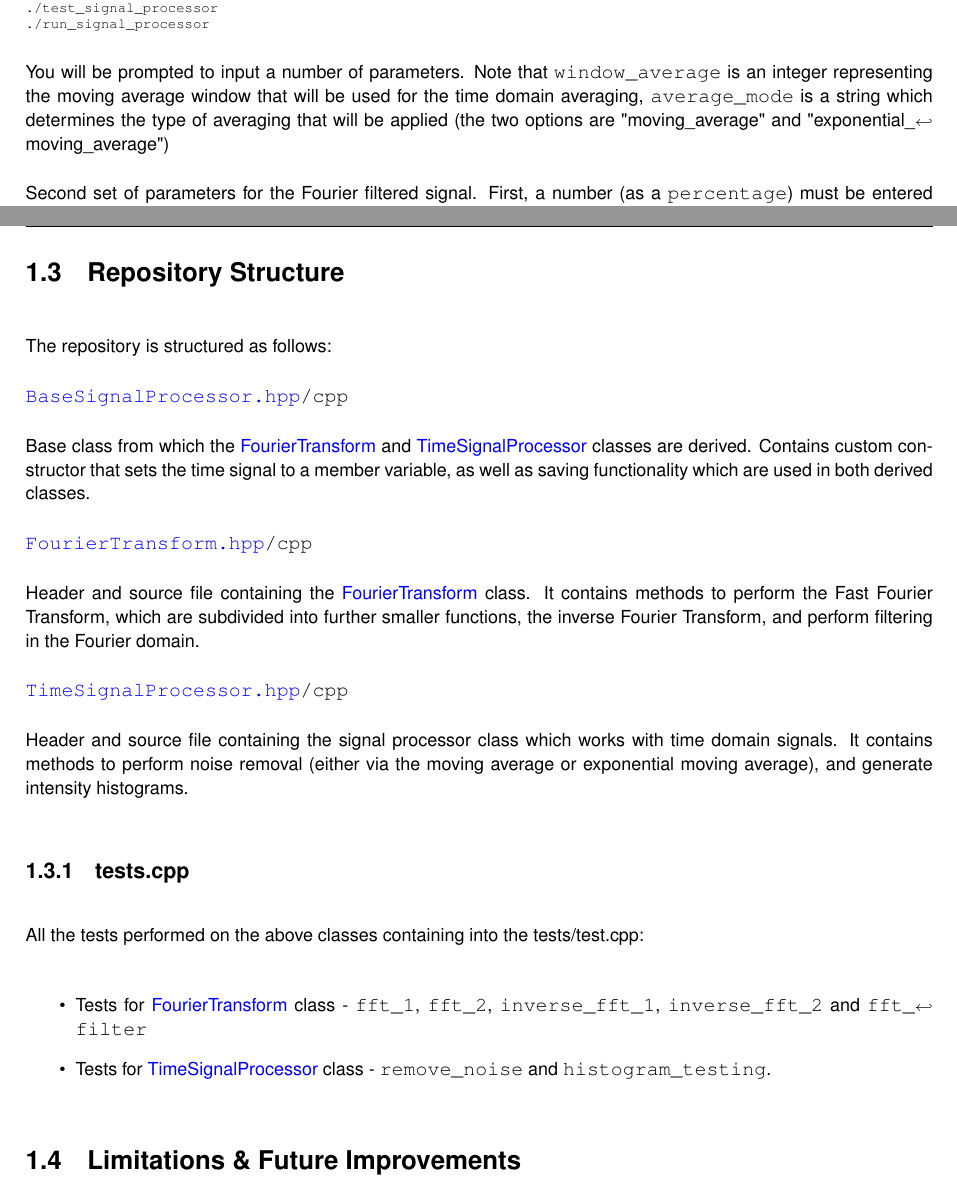
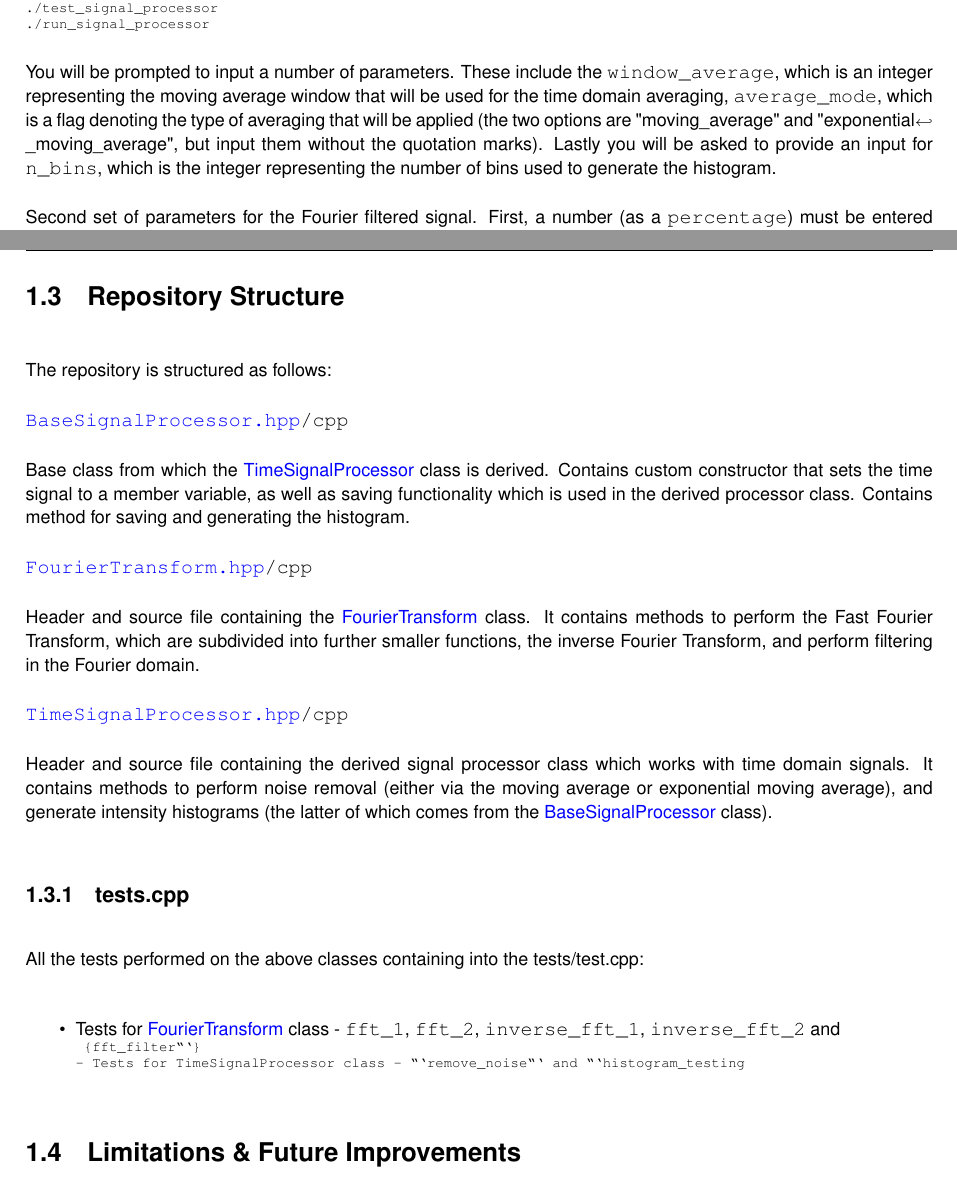
Before and after one commit to maximocrv/signal_processing, a LaTeX book (latex/refman.tex, which reads latex/md__r_e_a_d_m_e.tex): two parts of pages 7 and 8 of 40, joined at a grey line, cut so that both start at the same text. Compiled offline with pdfLaTeX.

Commit message:
upload last version of docs

````diff
--- a/latex/md__r_e_a_d_m_e.tex
+++ b/latex/md__r_e_a_d_m_e.tex
@@ -25,7 +25,7 @@ The from the build directory run the file as follows\+:
 \end{DoxyCode}
 
 
-You will be prompted to input a number of parameters. Note that {\ttfamily window\+\_\+average} is an integer representing the moving average window that will be used for the time domain averaging, {\ttfamily average\+\_\+mode} is a string which determines the type of averaging that will be applied (the two options are \char`\"{}moving\+\_\+average\char`\"{} and \char`\"{}exponential\+\_\+moving\+\_\+average\char`\"{})
+You will be prompted to input a number of parameters. These include the {\ttfamily window\+\_\+average}, which is an integer representing the moving average window that will be used for the time domain averaging, {\ttfamily average\+\_\+mode}, which is a flag denoting the type of averaging that will be applied (the two options are \char`\"{}moving\+\_\+average\char`\"{} and \char`\"{}exponential\+\_\+moving\+\_\+average\char`\"{}, but input them without the quotation marks). Lastly you will be asked to provide an input for {\ttfamily n\+\_\+bins}, which is the integer representing the number of bins used to generate the histogram.
 
 Second set of parameters for the Fourier filtered signal. First, a number (as a {\ttfamily percentage}) must be entered indicating which part of the signal we consider to be the main and which part to be noise. After that you should enter a {\ttfamily filename} and type of signal to be saved ({\ttfamily label}) ({\ttfamily Signal}, {\ttfamily Frequency}, {\ttfamily Clean\+Signal}, {\ttfamily Clean\+Frequency} ).
 
@@ -34,7 +34,7 @@ The repository is structured as follows\+:
 
 {\ttfamily \mbox{\hyperlink{_base_signal_processor_8hpp}{Base\+Signal\+Processor.\+hpp}}/cpp}
 
-Base class from which the \mbox{\hyperlink{class_fourier_transform}{Fourier\+Transform}} and \mbox{\hyperlink{class_time_signal_processor}{Time\+Signal\+Processor}} classes are derived. Contains custom constructor that sets the time signal to a member variable, as well as saving functionality which are used in both derived classes.
+Base class from which the \mbox{\hyperlink{class_time_signal_processor}{Time\+Signal\+Processor}} class is derived. Contains custom constructor that sets the time signal to a member variable, as well as saving functionality which is used in the derived processor class. Contains method for saving and generating the histogram.
 
 {\ttfamily \mbox{\hyperlink{_fourier_transform_8hpp}{Fourier\+Transform.\+hpp}}/cpp}
 
@@ -42,13 +42,18 @@ Header and source file containing the \mbox{\hyperlink{class_fourier_transform}{
 
 {\ttfamily \mbox{\hyperlink{_time_signal_processor_8hpp}{Time\+Signal\+Processor.\+hpp}}/cpp}
 
-Header and source file containing the signal processor class which works with time domain signals. It contains methods to perform noise removal (either via the moving average or exponential moving average), and generate intensity histograms.\hypertarget{md__r_e_a_d_m_e_autotoc_md4}{}\doxysubsection{tests.\+cpp}\label{md__r_e_a_d_m_e_autotoc_md4}
+Header and source file containing the derived signal processor class which works with time domain signals. It contains methods to perform noise removal (either via the moving average or exponential moving average), and generate intensity histograms (the latter of which comes from the \mbox{\hyperlink{class_base_signal_processor}{Base\+Signal\+Processor}} class).\hypertarget{md__r_e_a_d_m_e_autotoc_md4}{}\doxysubsection{tests.\+cpp}\label{md__r_e_a_d_m_e_autotoc_md4}
 All the tests performed on the above classes containing into the tests/test.\+cpp\+:
 
 
 \begin{DoxyItemize}
-\item Tests for \mbox{\hyperlink{class_fourier_transform}{Fourier\+Transform}} class -\/ {\ttfamily fft\+\_\+1}, {\ttfamily fft\+\_\+2}, {\ttfamily inverse\+\_\+fft\+\_\+1}, {\ttfamily inverse\+\_\+fft\+\_\+2} and {\ttfamily fft\+\_\+filter}
-\item Tests for \mbox{\hyperlink{class_time_signal_processor}{Time\+Signal\+Processor}} class -\/ {\ttfamily remove\+\_\+noise} and {\ttfamily histogram\+\_\+testing}.
+\item Tests for \mbox{\hyperlink{class_fourier_transform}{Fourier\+Transform}} class -\/ {\ttfamily fft\+\_\+1}, {\ttfamily fft\+\_\+2}, {\ttfamily inverse\+\_\+fft\+\_\+1}, {\ttfamily inverse\+\_\+fft\+\_\+2} and
+\begin{DoxyCode}{0}
+\DoxyCodeLine{ \{fft\_filter```\}}
+\DoxyCodeLine{-\/ Tests for TimeSignalProcessor class -\/ ```remove\_noise``` and ```histogram\_testing}
+
+\end{DoxyCode}
+
 \end{DoxyItemize}\hypertarget{md__r_e_a_d_m_e_autotoc_md5}{}\doxysection{Limitations \& Future Improvements}\label{md__r_e_a_d_m_e_autotoc_md5}
 Currently the code is not set up to deal with signals whose length is not a power of 2 (due to the specific implementation of the FFT). Furthermore it is only set up to work with mono channel signals.\hypertarget{md__r_e_a_d_m_e_autotoc_md6}{}\doxysection{External Libraries}\label{md__r_e_a_d_m_e_autotoc_md6}
 Audio\+File \href{https://github.com/adamstark/AudioFile.git}{\texttt{ \mbox{[}1\mbox{]}}} -\/ used for loading in wav files.
````
Also changed, not shown: 1 other file.
